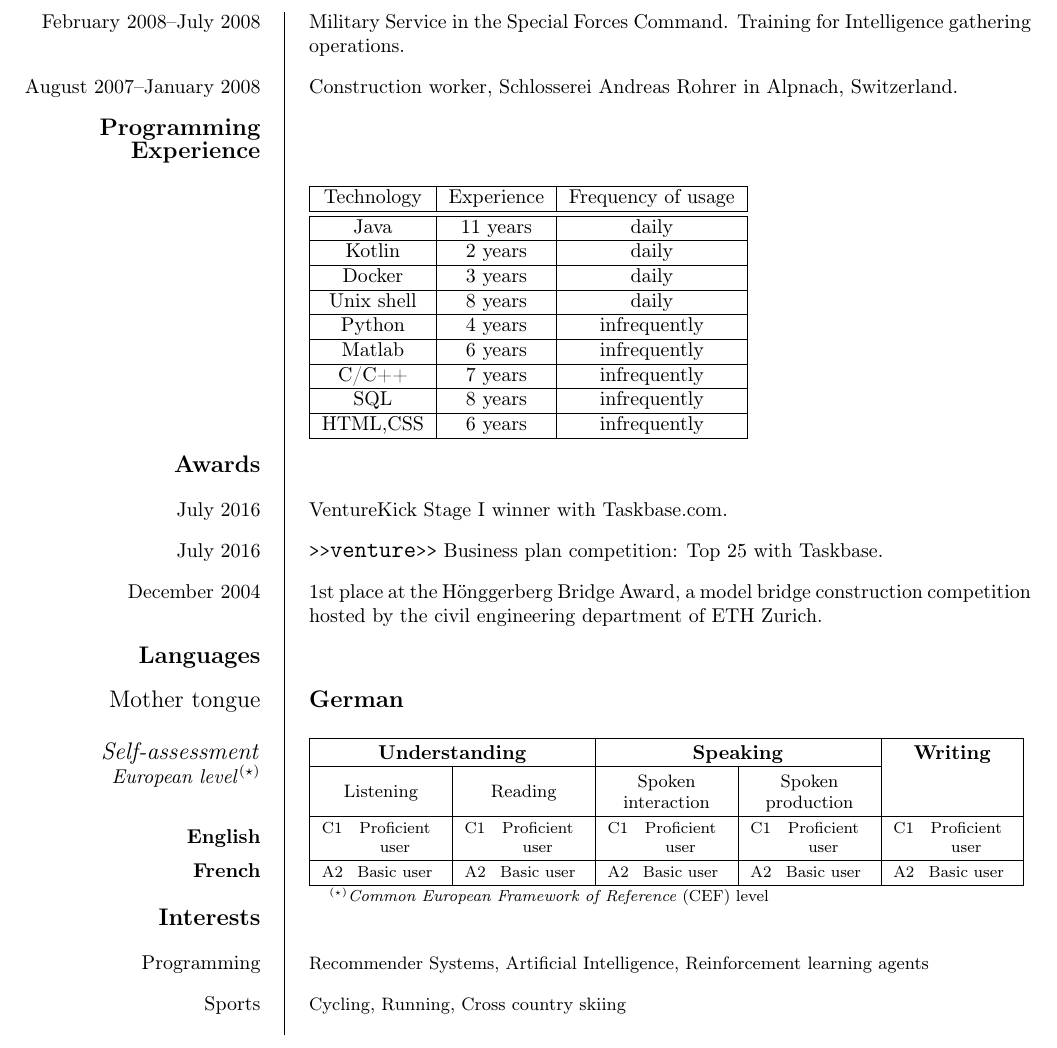
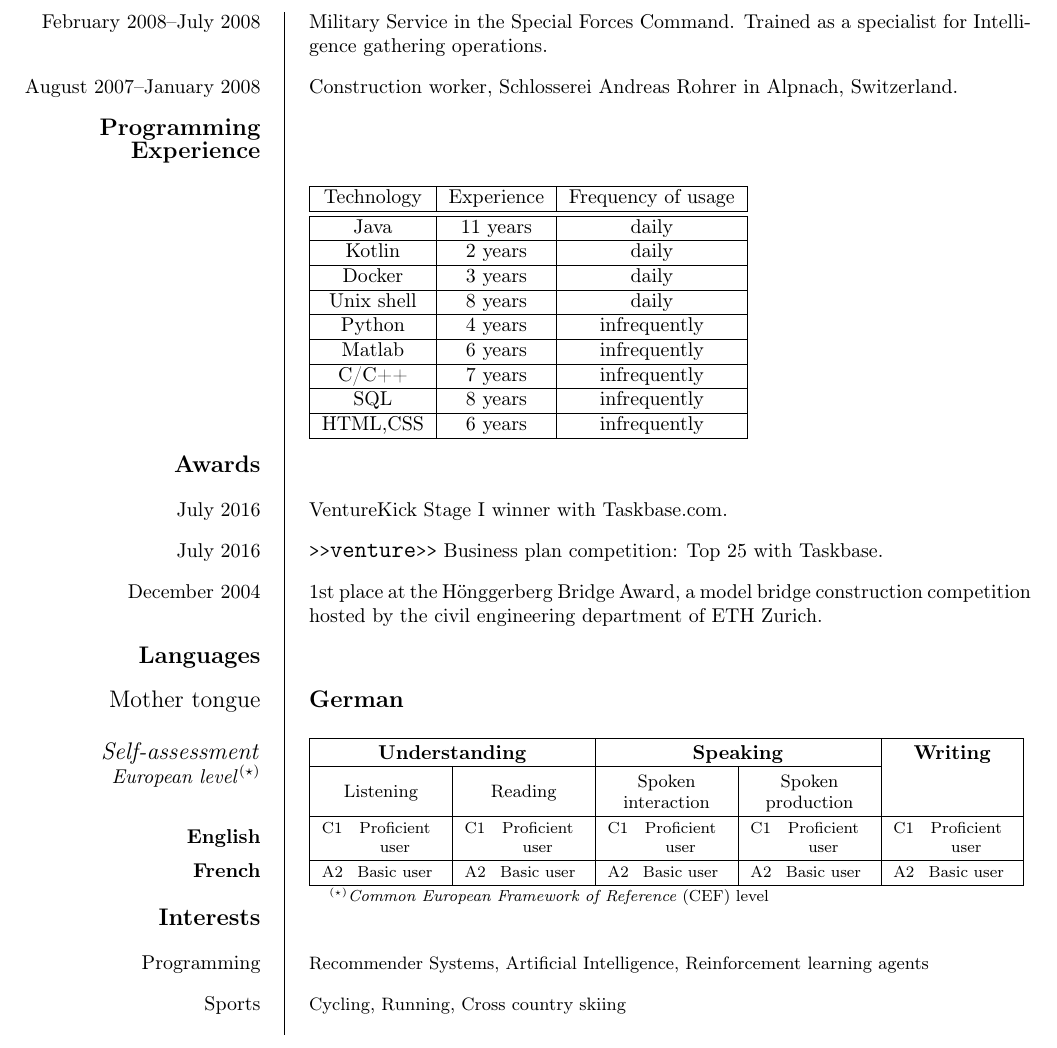
Before and after one commit to jjoller/cv, a LaTeX CV (cv.tex): part of page 2 of 2, cut so that both start at the same text. Compiled offline with pdfLaTeX.

Commit message:
'other' section

```diff
--- a/cv.tex
+++ b/cv.tex
@@ -111,7 +111,7 @@ used in two undergraduate Math courses at the University of St. Gallen.}
 system that was based on an algorithm developed in the context
 of my Bachelor Thesis.}
 
-\ecvitem[2ex]{February 2008--July 2008}{Military Service in the Special Forces Command. Training for Intelligence gathering operations.}
+\ecvitem[2ex]{February 2008--July 2008}{Military Service in the Special Forces Command. Trained as a specialist for Intelligence gathering operations.}
 
 \ecvitem[2ex]{August 2007--January 2008}{Construction worker, Schlosserei Andreas Rohrer in Alpnach, Switzerland.}
 
```
Also changed, not shown: cv.pdf.
